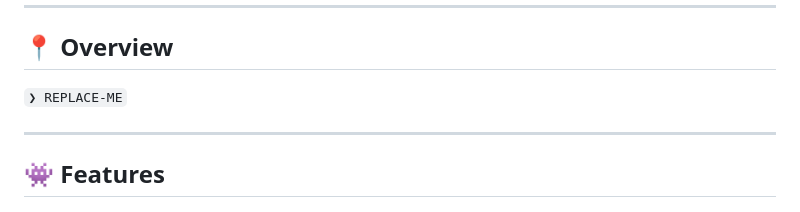
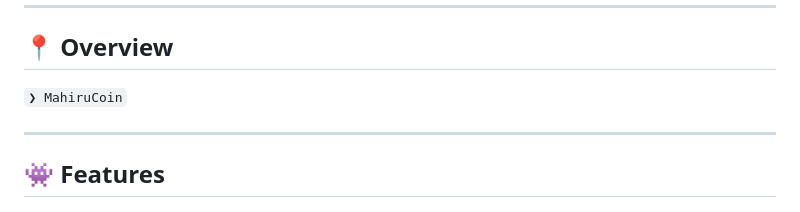
Before and after one commit to ramdanolii14/mahiru-coin, a Markdown page: README.md, the part around the change. Rendered like a GitHub page.

```diff
--- a/README.md
+++ b/README.md
@@ -38,7 +38,7 @@
 
 ## 📍 Overview
 
-<code>❯ REPLACE-ME</code>
+<code>❯ MahiruCoin</code>
 
 ---
 
```
